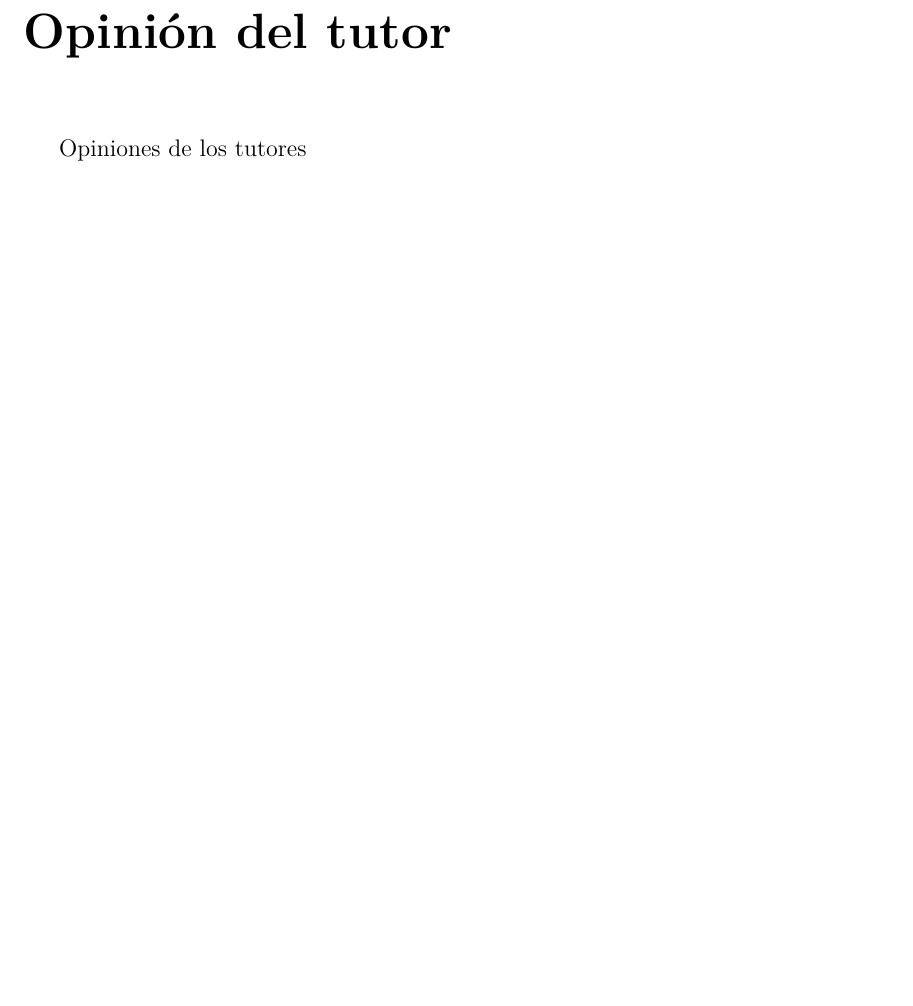
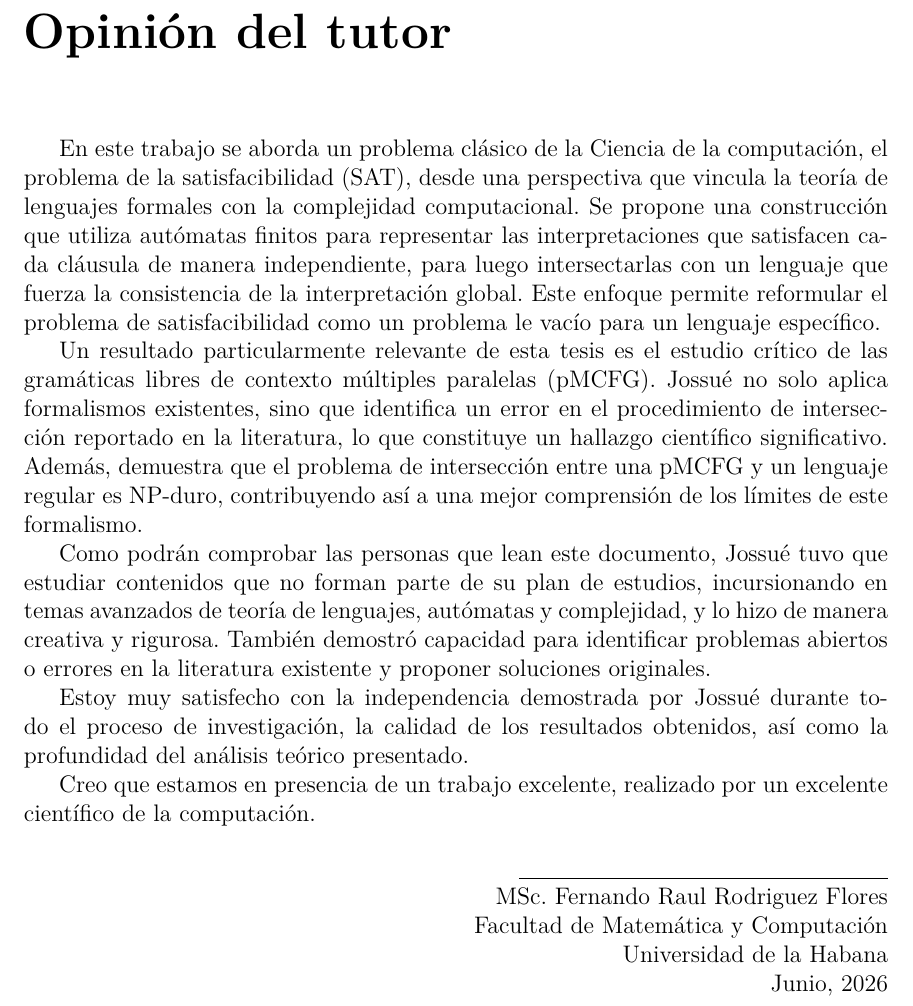
Before and after one commit to CfM47/bachelor-thesis, a LaTeX thesis (document/Thesis.tex, which reads document/FrontMatter/SupervisorOpinion.tex): part of page 4 of 66, cut so that both start at the same text, the shorter picture padded with empty space. Compiled offline with pdfLaTeX.

Commit message:
opinion del tutor

```diff
--- a/document/FrontMatter/SupervisorOpinion.tex
+++ b/document/FrontMatter/SupervisorOpinion.tex
@@ -1,3 +1,22 @@
 \begin{opinion}
-    Opiniones de los tutores
+    En este trabajo se aborda un problema clásico de la Ciencia de la computación, el problema de la satisfacibilidad (SAT), desde una perspectiva que vincula la teoría de lenguajes formales con la complejidad computacional. Se propone una construcción que utiliza autómatas finitos para representar las interpretaciones que satisfacen cada cláusula de manera independiente, para luego intersectarlas con un lenguaje que fuerza la consistencia de la interpretación global. Este enfoque permite reformular el problema de satisfacibilidad como un problema le vacío para un lenguaje específico.
+
+    Un resultado particularmente relevante de esta tesis es el estudio crítico de las gramáticas libres de contexto múltiples paralelas (pMCFG). Jossué no solo aplica formalismos existentes, sino que identifica un error en el procedimiento de intersección reportado en la literatura, lo que constituye un hallazgo científico significativo. Además, demuestra que el problema de intersección entre una pMCFG y un lenguaje regular es NP-duro, contribuyendo así a una mejor comprensión de los límites de este formalismo.
+
+    Como podrán comprobar las personas que lean este documento, Jossué tuvo que estudiar contenidos que no forman parte de su plan de estudios, incursionando en temas avanzados de teoría de lenguajes, autómatas y complejidad, y lo hizo de manera creativa y rigurosa. También demostró capacidad para identificar problemas abiertos o errores en la literatura existente y proponer soluciones originales.
+
+    Estoy muy satisfecho con la independencia demostrada por Jossué durante todo el proceso de investigación, la calidad de los resultados obtenidos, así como la profundidad del análisis teórico presentado.
+
+    Creo que estamos en presencia de un trabajo excelente, realizado por un excelente científico de la computación.
+
+    \begin{flushright}
+    \underline{\hspace{6.5cm}}\\
+    MSc. Fernando Raul Rodriguez Flores\\
+
+    Facultad de Matemática y Computación
+
+    Universidad de la Habana
+
+    Junio, 2026
+    \end{flushright}
 \end{opinion}
```
